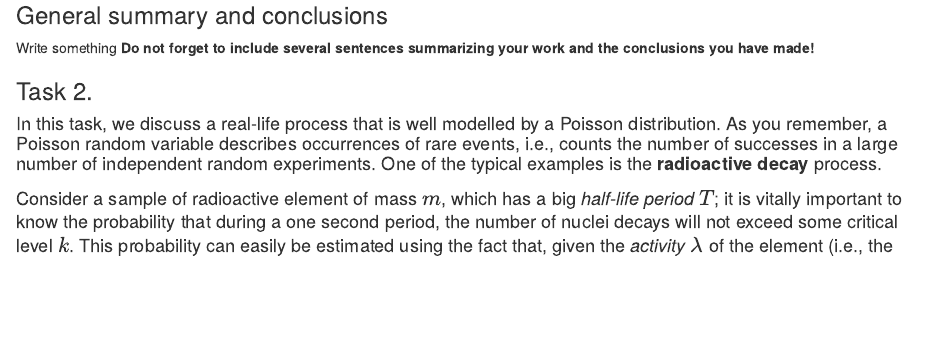
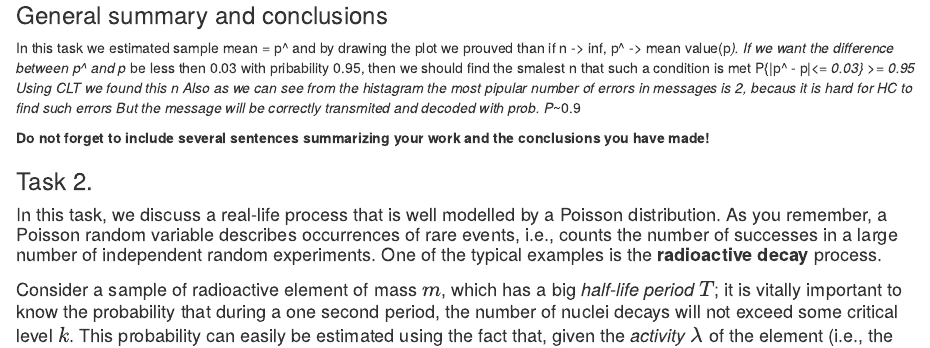
Before and after one commit to shevdan/LLN-CLT-lab-P-S, an R Markdown document (Lab2-2021-Shevchuk-Bondarenko-Hentosh.Rmd): the page in a window 1100 px wide, from 5190 px down. Rendered offline with R 4.5, knitr and Pandoc, with nearby package versions; some code elsewhere in the file could not run offline.

Commit message:
Update Lab2-2021-Shevchuk-Bondarenko-Hentosh.Rmd

```diff
--- a/Lab2-2021-Shevchuk-Bondarenko-Hentosh.Rmd
+++ b/Lab2-2021-Shevchuk-Bondarenko-Hentosh.Rmd
@@ -233,7 +233,14 @@ hist(h,
 
 ### General summary and conclusions
 
-Write something
+In this task we estimated sample mean = p^ and by drawing the plot we prouved than if n -> inf, p^ -> mean value(p*).
+If we want the difference between p^ and p* be less then 0.03 with pribability 0.95,
+then we should find the smalest n that such a condition is met P{|p^ - p*|<= 0.03} >= 0.95
+Using CLT we found this n
+Also as we can see from the histagram the most pipular number of errors in messages is 2, becaus it is hard for HC to find such errors
+But the message will be correctly transmited and decoded with prob. P*~0.9
+
+
 __Do not forget to include several sentences summarizing your work and the conclusions you have made!__
 
 
```
